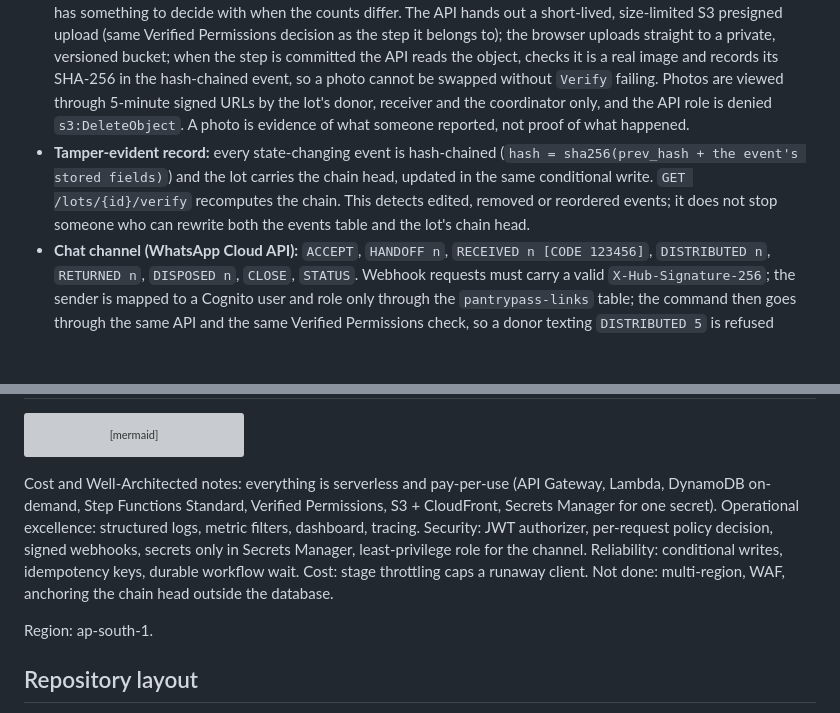
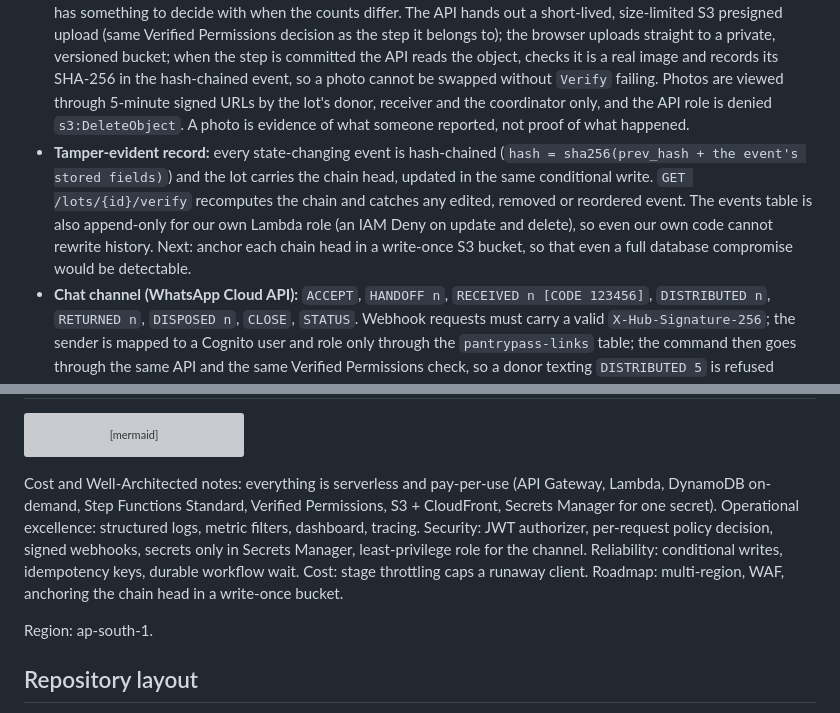
Before and after one commit to c-varun14/PantryPass, a Markdown page: README.md, 2 parts joined by grey strips. Rendered like a GitHub page; blank space fills up the shorter version; grey boxes are pictures that could not be loaded.

Commit message:
README: state the tamper-evident guarantee plainly, move the anchoring step to the roadmap

````diff
--- a/README.md
+++ b/README.md
@@ -36,7 +36,7 @@ What makes that hold, beyond a single role check:
 - **Payout details and automatic payouts:** a donor adds bank details (name, account number, IFSC, optional UPI). The account number is encrypted with KMS before it is stored and is only ever shown masked. Payouts are sent automatically through RazorpayX (one click from the coordinator with `POST /payouts/run`, or an EventBridge schedule). The server reads the account number from KMS and sends it to Razorpay itself, so the volunteer coordinator, Meera, never sees an account number. Each payout is idempotent and ordinal, and its status follows Razorpay's webhooks. See `docs/api.md` ("Payouts") and `infra/90_payouts.sh`.
 - **Direct donations and the pool:** any signed-in user can donate to a top donor (not to themselves), and anyone can add to the monthly pool, through Razorpay Checkout. Payments pass through Razorpay: PantryPass takes no fee and keeps no money, and the donor is paid automatically. An order settles exactly once, whichever arrives first, the browser confirm or the Razorpay webhook. With no Razorpay keys it runs in a clearly labelled simulated mode in which no money moves. See `docs/api.md` ("Direct donations and the pool") and `infra/95_donations.sh`.
 - **Photo evidence:** the donor can attach one photo at handoff and the receiver one at the count, so the coordinator has something to decide with when the counts differ. The API hands out a short-lived, size-limited S3 presigned upload (same Verified Permissions decision as the step it belongs to); the browser uploads straight to a private, versioned bucket; when the step is committed the API reads the object, checks it is a real image and records its SHA-256 in the hash-chained event, so a photo cannot be swapped without `Verify` failing. Photos are viewed through 5-minute signed URLs by the lot's donor, receiver and the coordinator only, and the API role is denied `s3:DeleteObject`. A photo is evidence of what someone reported, not proof of what happened.
-- **Tamper-evident record:** every state-changing event is hash-chained (`hash = sha256(prev_hash + the event's stored fields)`) and the lot carries the chain head, updated in the same conditional write. `GET /lots/{id}/verify` recomputes the chain. This detects edited, removed or reordered events; it does not stop someone who can rewrite both the events table and the lot's chain head.
+- **Tamper-evident record:** every state-changing event is hash-chained (`hash = sha256(prev_hash + the event's stored fields)`) and the lot carries the chain head, updated in the same conditional write. `GET /lots/{id}/verify` recomputes the chain and catches any edited, removed or reordered event. The events table is also append-only for our own Lambda role (an IAM Deny on update and delete), so even our own code cannot rewrite history. Next: anchor each chain head in a write-once S3 bucket, so that even a full database compromise would be detectable.
 - **Chat channel (WhatsApp Cloud API):** `ACCEPT`, `HANDOFF n`, `RECEIVED n [CODE 123456]`, `DISTRIBUTED n`, `RETURNED n`, `DISPOSED n`, `CLOSE`, `STATUS`. Webhook requests must carry a valid `X-Hub-Signature-256`; the sender is mapped to a Cognito user and role only through the `pantrypass-links` table; the command then goes through the same API and the same Verified Permissions check, so a donor texting `DISTRIBUTED 5` is refused exactly as on the web. The WhatsApp message id is the idempotency key. A DynamoDB Stream notifier messages the receiver (offers, handoffs), the coordinator (exceptions, count disputes) and the donor (close).
 - **Trust points (recognition only):** `GET /rewards` derives each person's points, level and badges from their confirmed, hash-chained events: accepted before the deadline, handoff confirmed in person, counts that matched, lot accounted for, dispute resolved. Quantity counts only once verified (a capped bonus), along with a weekly streak and verified volume per unit; nothing is deducted, a lot whose chain does not verify earns nothing, and every ledger line cites the event that earned it. They are recognition, not prizes.
 - **First-time-user UI:** a welcome screen that says what the app is for, a persistent "You are Ravi · Receiver" banner, a six-step tracker with plain-language next steps on every lot, and an About page (`#/about`) that explains the AWS architecture service by service.
@@ -66,7 +66,7 @@ flowchart TD
     L -.-> XR["X-Ray + CloudWatch dashboard"]
 ```
 
-Cost and Well-Architected notes: everything is serverless and pay-per-use (API Gateway, Lambda, DynamoDB on-demand, Step Functions Standard, Verified Permissions, S3 + CloudFront, Secrets Manager for one secret). Operational excellence: structured logs, metric filters, dashboard, tracing. Security: JWT authorizer, per-request policy decision, signed webhooks, secrets only in Secrets Manager, least-privilege role for the channel. Reliability: conditional writes, idempotency keys, durable workflow wait. Cost: stage throttling caps a runaway client. Not done: multi-region, WAF, anchoring the chain head outside the database.
+Cost and Well-Architected notes: everything is serverless and pay-per-use (API Gateway, Lambda, DynamoDB on-demand, Step Functions Standard, Verified Permissions, S3 + CloudFront, Secrets Manager for one secret). Operational excellence: structured logs, metric filters, dashboard, tracing. Security: JWT authorizer, per-request policy decision, signed webhooks, secrets only in Secrets Manager, least-privilege role for the channel. Reliability: conditional writes, idempotency keys, durable workflow wait. Cost: stage throttling caps a runaway client. Roadmap: multi-region, WAF, anchoring the chain head in a write-once bucket.
 
 Region: ap-south-1.
 
````
Also changed, not shown: docs/demo-script.md (+1 -1 lines), docs/pitch.md (+1 -1 lines).
